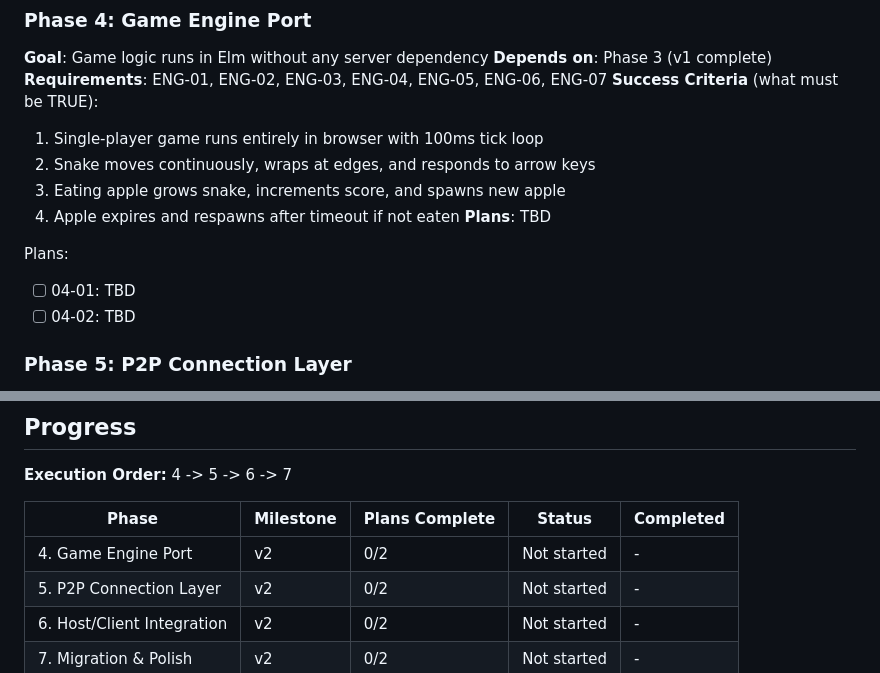
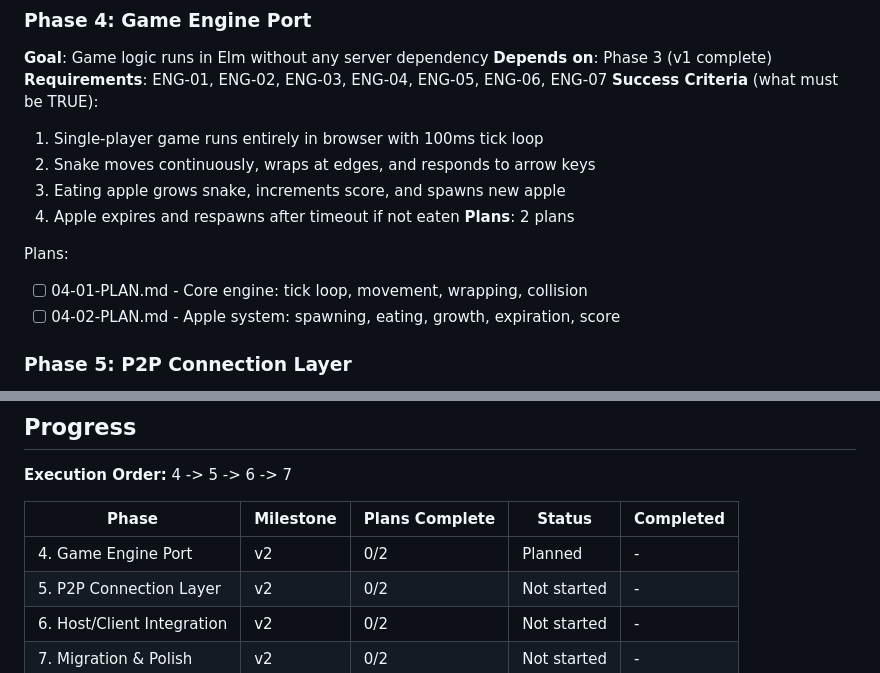
Before and after one commit to JulianLeviston/snaker-elm, a Markdown page: .planning/ROADMAP.md, 2 parts joined by grey strips. Drawn GitHub-style.

Commit message:
docs(04): create phase plan
Phase 04: Game Engine Port
- 2 plans in 2 waves
- Wave 1: Core engine (tick loop, movement, wrapping, collision)
- Wave 2: Apple system (spawning, eating, growth, expiration, score)
- Ready for execution

Co-Authored-By: Claude Opus 4.5 <noreply@anthropic.com>

```diff
--- a/.planning/ROADMAP.md
+++ b/.planning/ROADMAP.md
@@ -31,11 +31,11 @@ This roadmap delivers serverless P2P multiplayer for Snaker Elm. The journey sta
   2. Snake moves continuously, wraps at edges, and responds to arrow keys
   3. Eating apple grows snake, increments score, and spawns new apple
   4. Apple expires and respawns after timeout if not eaten
-**Plans**: TBD
+**Plans**: 2 plans
 
 Plans:
-- [ ] 04-01: TBD
-- [ ] 04-02: TBD
+- [ ] 04-01-PLAN.md - Core engine: tick loop, movement, wrapping, collision
+- [ ] 04-02-PLAN.md - Apple system: spawning, eating, growth, expiration, score
 
 ### Phase 5: P2P Connection Layer
 **Goal**: Players can establish peer connections via room codes
@@ -90,7 +90,7 @@ Plans:
 
 | Phase | Milestone | Plans Complete | Status | Completed |
 |-------|-----------|----------------|--------|-----------|
-| 4. Game Engine Port | v2 | 0/2 | Not started | - |
+| 4. Game Engine Port | v2 | 0/2 | Planned | - |
 | 5. P2P Connection Layer | v2 | 0/2 | Not started | - |
 | 6. Host/Client Integration | v2 | 0/2 | Not started | - |
 | 7. Migration & Polish | v2 | 0/2 | Not started | - |
```
Also changed, not shown: 2 other files.
